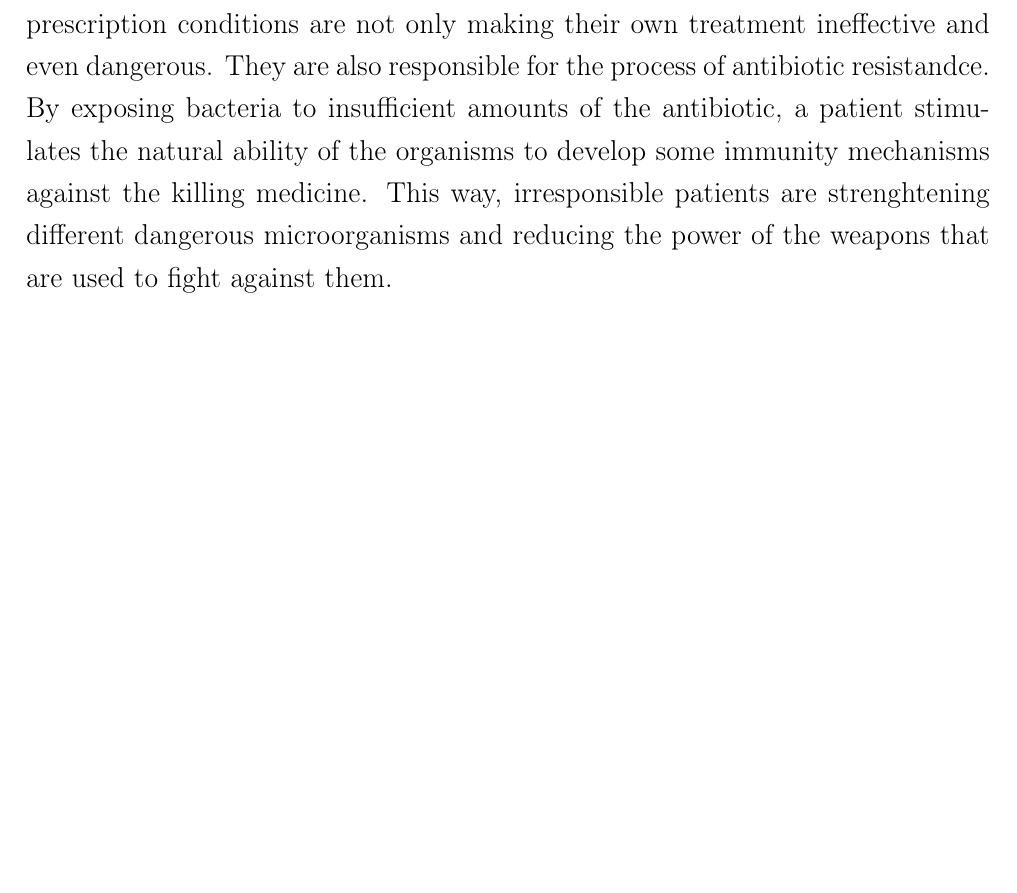
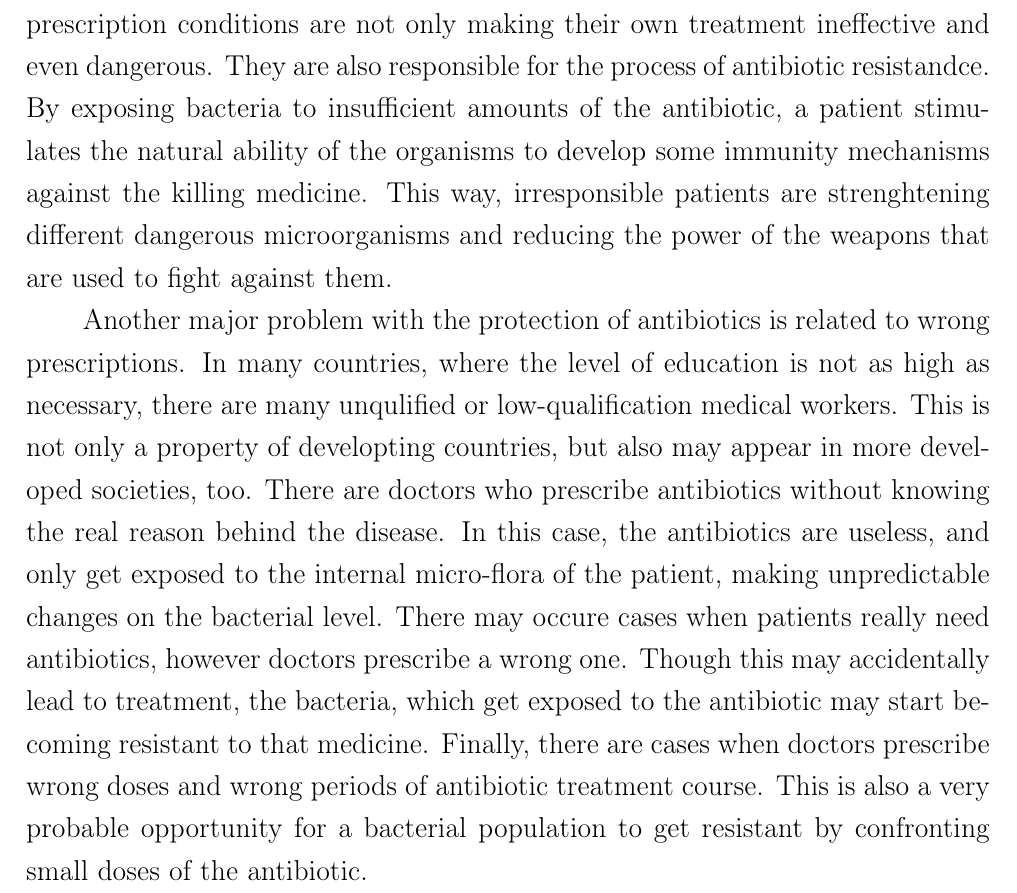
Before and after one commit to quoma/latex-doc, a LaTeX document (paper1.tex, which reads paper1/1-introduction.tex): part of page 2 of 3, cut so that both start at the same text, the shorter picture padded with empty space. Compiled offline with pdfLaTeX.

Commit message:
Intro 4.

```diff
--- a/paper1/1-introduction.tex
+++ b/paper1/1-introduction.tex
@@ -7,3 +7,5 @@ There has recently been conducted a study that examined the case of transmission
 Antibiotic resistance is an increasing problem among the whole humanity. A solution for it still has not been discovered yet, therefore the optimal usage of the antibiotics is very important for our population. Antibiotics are very special type of medicine, which is used against bacterial diseases and often can be considered as the only posssible treatment for a patient. The chemical structure of antibiotics let them effectively devastate exponentially growing populations of bacteria. In order to treat a disease effectively, doctors prescribe a specific antibiotic with specific course of of usage. The antibiotics are usually need to be used specific doses within specific periods of time. The exact timing of treatment and accurate dosing of the medicine is very important for the right effect of the antibiotic. When patients do not adhere the prescribed conditions and rules of antibiotic usage, they allow the bacteria to develop an inmmunity against the antibiotic medicine. This is in fact an amazing biological property, which shows how living creatures are able to adapt to different murderous enemies and conditions.
 
 One of the main reasons why antibiotics lose their effectiveness lies behind the filure to appropriately conduct the treatment course with an antibiotic. The schedule of antibiotic usage during the treatment course has been accurately developed by pharmaceutical specialists. The course is usually designed so that the population of bacteria is effectively reduced with the medicine. The doses of the antibiotic are not too much to potentially harm the patient's organism and are not too little to result in adaption of the bacteria. Adhering to the doctor's prescriptions in terms of timing and dosing is crucial for an effective and successful treatment of a disease. Individuals that do not adhere these rules and violate the prescription conditions are not only making their own treatment ineffective and even dangerous. They are also responsible for the process of antibiotic resistandce. By exposing bacteria to insufficient amounts of the antibiotic, a patient stimulates the natural ability of the organisms to develop some immunity mechanisms against the killing medicine. This way, irresponsible patients are strenghtening different dangerous microorganisms and reducing the power of the weapons that are used to fight against them.
+
+Another major problem with the protection of antibiotics is related to wrong prescriptions. In many countries, where the level of education is not as high as necessary, there are many unqulified or low-qualification medical workers. This is not only a property of developting countries, but also may appear in more developed societies, too. There are doctors who prescribe antibiotics without knowing the real reason behind the disease. In this case, the antibiotics are useless, and only get exposed to the internal micro-flora of the patient, making unpredictable changes on the bacterial level. There may occure cases when patients really need antibiotics, however doctors prescribe a wrong one. Though this may accidentally lead to treatment, the bacteria, which get exposed to the antibiotic may start becoming resistant to that medicine. Finally, there are cases when doctors prescribe wrong doses and wrong periods of antibiotic treatment course. This is also a very probable opportunity for a bacterial population to get resistant by confronting small doses of the antibiotic.
```
